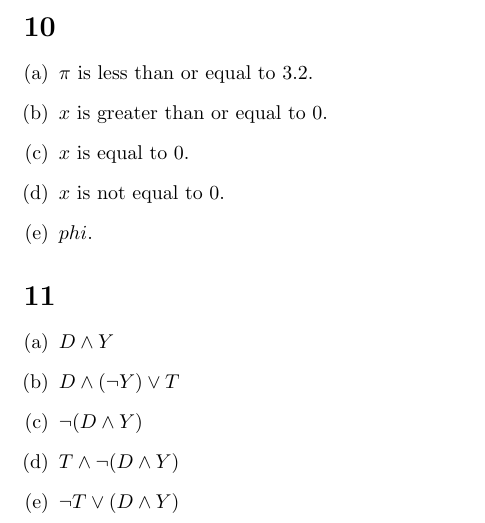
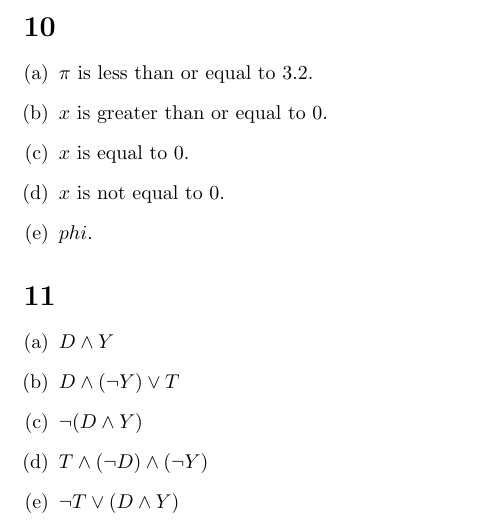
Before and after one commit to kyrylo/coursera-mathematical-thinking, a LaTeX document (lecture-2-logical-combinators/solution-2.tex): part of page 3 of 3, cut so that both start at the same text. Compiled offline with pdfLaTeX.

Commit message:
Correct the mistake

```diff
--- a/lecture-2-logical-combinators/solution-2.tex
+++ b/lecture-2-logical-combinators/solution-2.tex
@@ -130,7 +130,7 @@ If each $\pi$ is false, then the disjunction is false. Otherwise, it's true.
 \item $D \wedge Y$
 \item $D \wedge (\neg Y) \vee T$
 \item $\neg(D \wedge Y)$
-\item $T \wedge \neg (D \wedge Y)$
+\item $T \wedge (\neg D) \wedge (\neg Y)$
 \item $\neg T \vee (D \wedge Y)$
 \end{enumerate}
 
```
